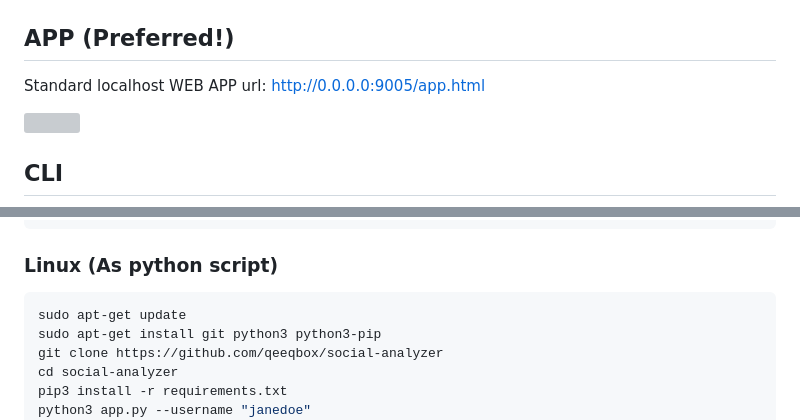
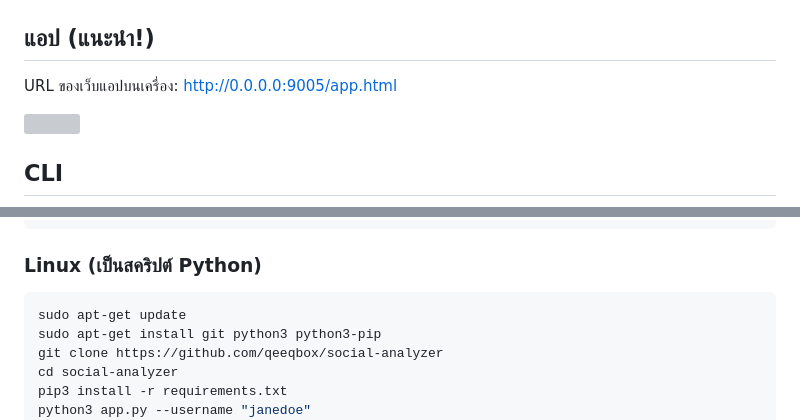
Before and after one commit to qeeqbox/social-analyzer, a Markdown page: README.md, 2 parts joined by grey strips. Drawn GitHub-style; grey boxes are pictures that could not be loaded.

````diff
--- a/README.md
+++ b/README.md
@@ -15,8 +15,7 @@ Websites and applications that enable users to create and share content or to pa
 <img src="https://raw.githubusercontent.com/qeeqbox/social-analyzer/main/readme/structure.png">
 
-
-## APP (Preferred!)
-Standard localhost WEB APP url: http://0.0.0.0:9005/app.html
+## แอป (แนะนำ!)
+URL ของเว็บแอปบนเครื่อง: http://0.0.0.0:9005/app.html
 
 <img src="https://raw.githubusercontent.com/qeeqbox/social-analyzer/main/readme/intro_fast.gif" style="max-width:768px"/>
 
@@ -108,7 +107,7 @@ python3 -m social-analyzer --username "johndoe" --type "adult"
 python3 -m social-analyzer --username "johndoe" --websites "car" --logs --screenshots
 ```
 
-### Linux (As python script)
+### Linux (เป็นสคริปต์ Python)
 ```bash
 sudo apt-get update
 sudo apt-get install git python3 python3-pip
````
Also changed, not shown: other parts of README.md (+60 -61 lines).
